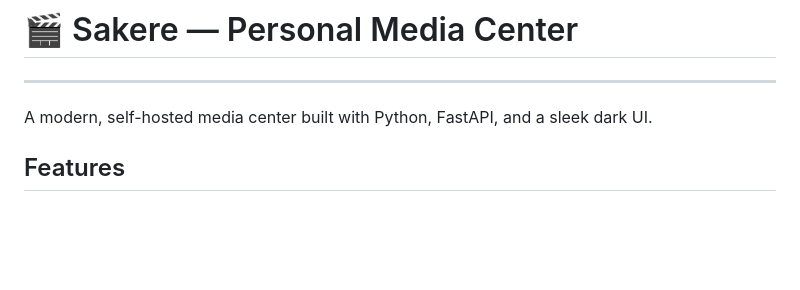
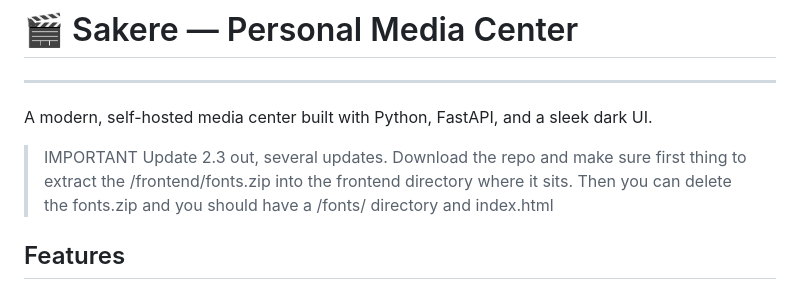
Before and after one commit to Partakithware/Sakere, a Markdown page: README.md, the part around the change. GitHub-like rendering; blank space fills up the shorter version.

```diff
--- a/README.md
+++ b/README.md
@@ -1,6 +1,11 @@
 # 🎬 Sakere — Personal Media Center
 ---
 A modern, self-hosted media center built with Python, FastAPI, and a sleek dark UI.
+
+>IMPORTANT
+>Update 2.3 out, several updates. Download the repo and make sure first thing to extract the /frontend/fonts.zip into the frontend directory where it sits.
+>Then you can delete the fonts.zip and you should have a /fonts/ directory and index.html
+
 
 ## Features
 - 🎬 Movies & 📺 TV Shows library with full metadata from TMDB
```
